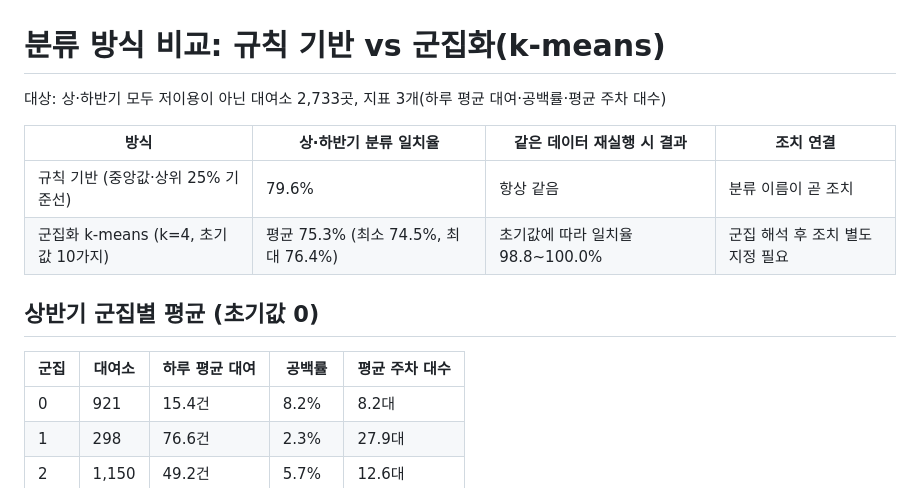
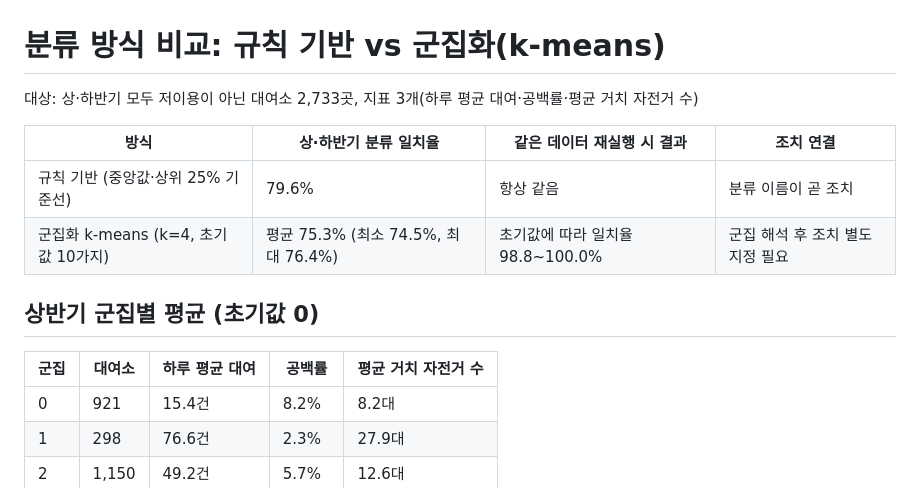
Before and after one commit to seo941024/DDarueng, a Markdown page: analysis/method_compare.md, the part around the change. Rendered like a GitHub page.

```diff
--- a/analysis/method_compare.md
+++ b/analysis/method_compare.md
@@ -1,6 +1,6 @@
 # 분류 방식 비교: 규칙 기반 vs 군집화(k-means)
 
-대상: 상·하반기 모두 저이용이 아닌 대여소 2,733곳, 지표 3개(하루 평균 대여·공백률·평균 주차 대수)
+대상: 상·하반기 모두 저이용이 아닌 대여소 2,733곳, 지표 3개(하루 평균 대여·공백률·평균 거치 자전거 수)
 
 | 방식 | 상·하반기 분류 일치율 | 같은 데이터 재실행 시 결과 | 조치 연결 |
 |---|---|---|---|
@@ -9,7 +9,7 @@
 
 ## 상반기 군집별 평균 (초기값 0)
 
-| 군집 | 대여소 | 하루 평균 대여 | 공백률 | 평균 주차 대수 |
+| 군집 | 대여소 | 하루 평균 대여 | 공백률 | 평균 거치 자전거 수 |
 |---|---|---|---|---|
 | 0 | 921 | 15.4건 | 8.2% | 8.2대 |
 | 1 | 298 | 76.6건 | 2.3% | 27.9대 |
```
Also changed, not shown: analysis/README.md (+0 -1 lines), app/README.md (+1 -1 lines), docs/readme_img/analysis_method_compare.png, docs/readme_img/scripts_compare_methods.png, 1 other file.
